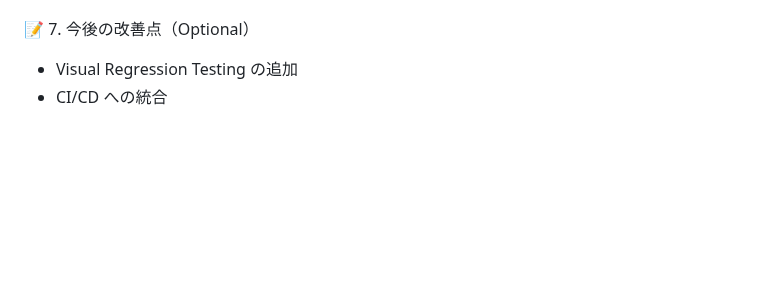
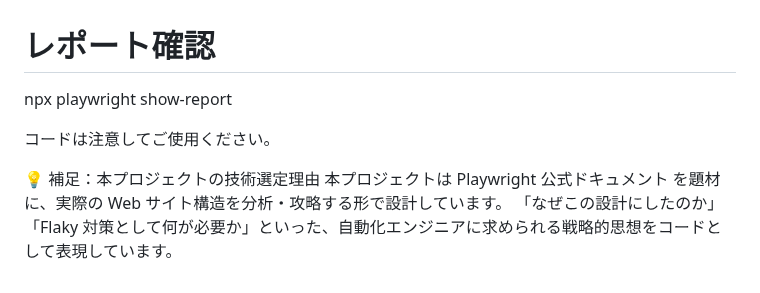
Before and after one commit to yossie0128-stack/my-playwright-project, a Markdown page: README.md, the part around one of its changes. Rendered like a GitHub page; blank space fills up the shorter version.

Commit message:
README upfdated

```diff
--- a/README.md
+++ b/README.md
@@ -45,7 +59,10 @@ npm install
 npx playwright test
 
+# レポート確認
+npx playwright show-report
 
+コードは注意してご使用ください。
 
-📝 7. 今後の改善点（Optional）
-- Visual Regression Testing の追加
-- CI/CD への統合
+💡 補足：本プロジェクトの技術選定理由
+本プロジェクトは Playwright 公式ドキュメント を題材に、実際の Web サイト構造を分析・攻略する形で設計しています。
+「なぜこの設計にしたのか」「Flaky 対策として何が必要か」といった、自動化エンジニアに求められる戦略的思想をコードとして表現しています。
```
Also changed, not shown: other parts of README.md (+45 -31 lines), README.en.md (added, +106 -0 lines), images/screen-trace.png (added), 2 other files.
